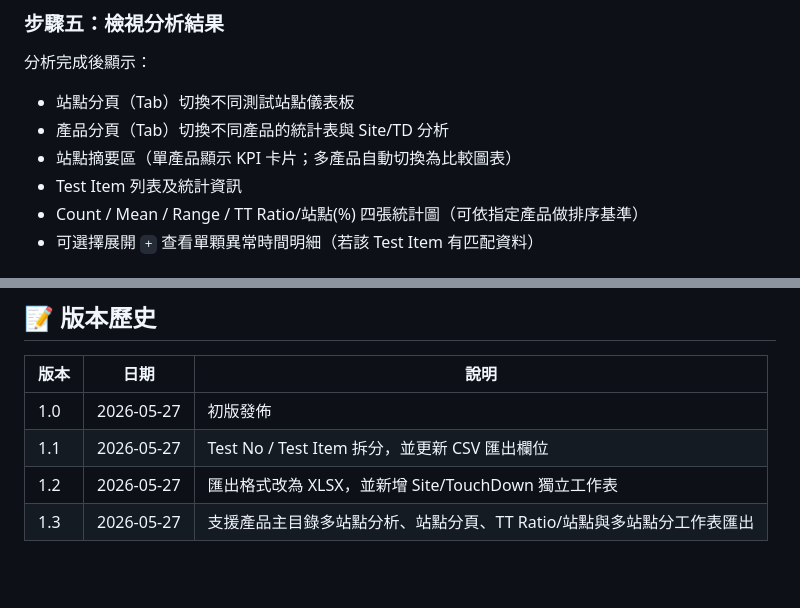
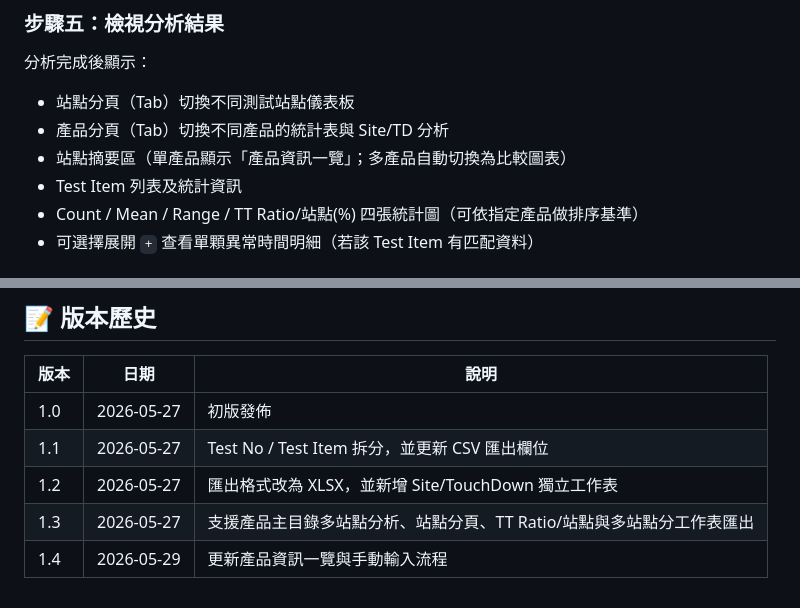
Before and after one commit to desmondlyu/rawdata_analysis, a Markdown page: README.md, 2 parts joined by grey strips. Rendered like a GitHub page; blank space fills up the shorter version.

```diff
--- a/README.md
+++ b/README.md
@@ -161,7 +121,7 @@
 分析完成後顯示：
 - 站點分頁（Tab）切換不同測試站點儀表板
 - 產品分頁（Tab）切換不同產品的統計表與 Site/TD 分析
-- 站點摘要區（單產品顯示 KPI 卡片；多產品自動切換為比較圖表）
+- 站點摘要區（單產品顯示「產品資訊一覽」；多產品自動切換為比較圖表）
 - Test Item 列表及統計資訊
 - Count / Mean / Range / TT Ratio/站點(%) 四張統計圖（可依指定產品做排序基準）
 - 可選擇展開 `+` 查看單顆異常時間明細（若該 Test Item 有匹配資料）
@@ -292,3 +252,4 @@ A：系統支持混合分析並按 Wafer ID 分類統計。可下載 Excel 查
 | 1.1 | 2026-05-27 | Test No / Test Item 拆分，並更新 CSV 匯出欄位 |
 | 1.2 | 2026-05-27 | 匯出格式改為 XLSX，並新增 Site/TouchDown 獨立工作表 |
 | 1.3 | 2026-05-27 | 支援產品主目錄多站點分析、站點分頁、TT Ratio/站點與多站點分工作表匯出 |
+| 1.4 | 2026-05-29 | 更新產品資訊一覽與手動輸入流程 |
```
Also changed, not shown: other parts of README.md (+3 -43 lines).
